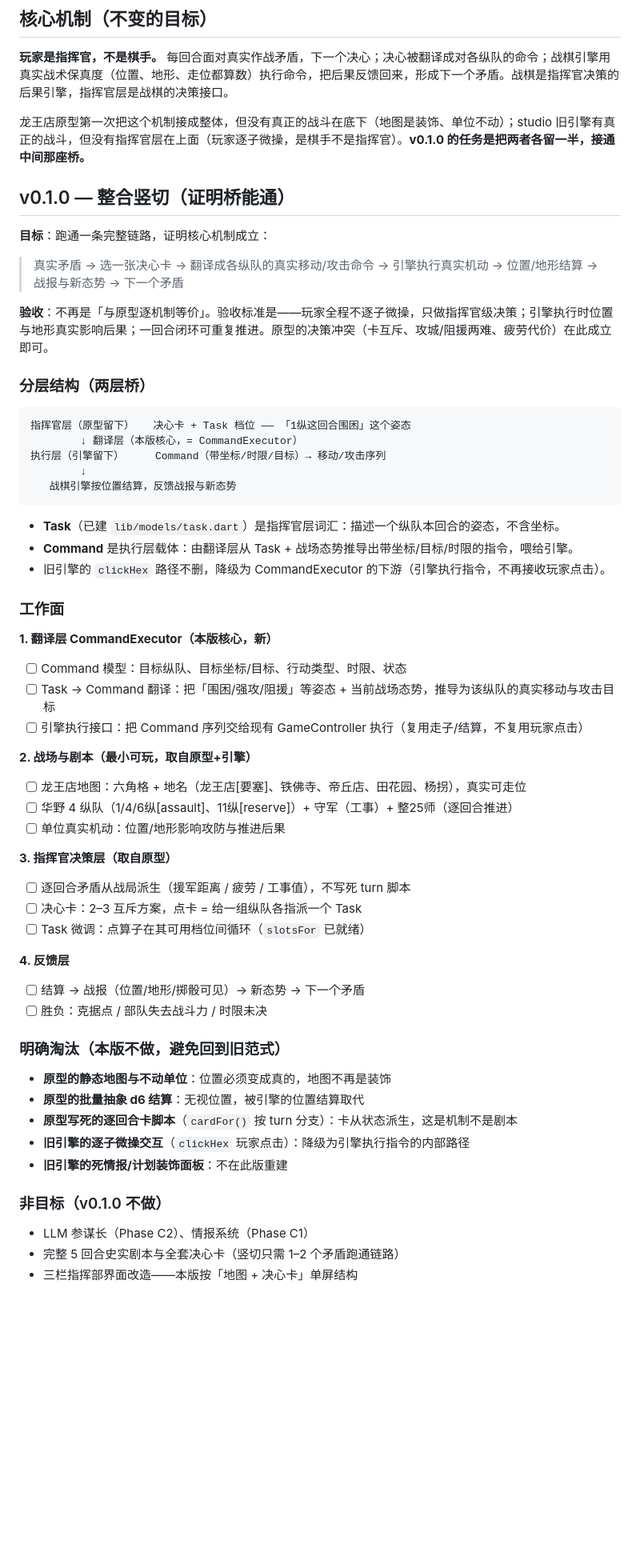
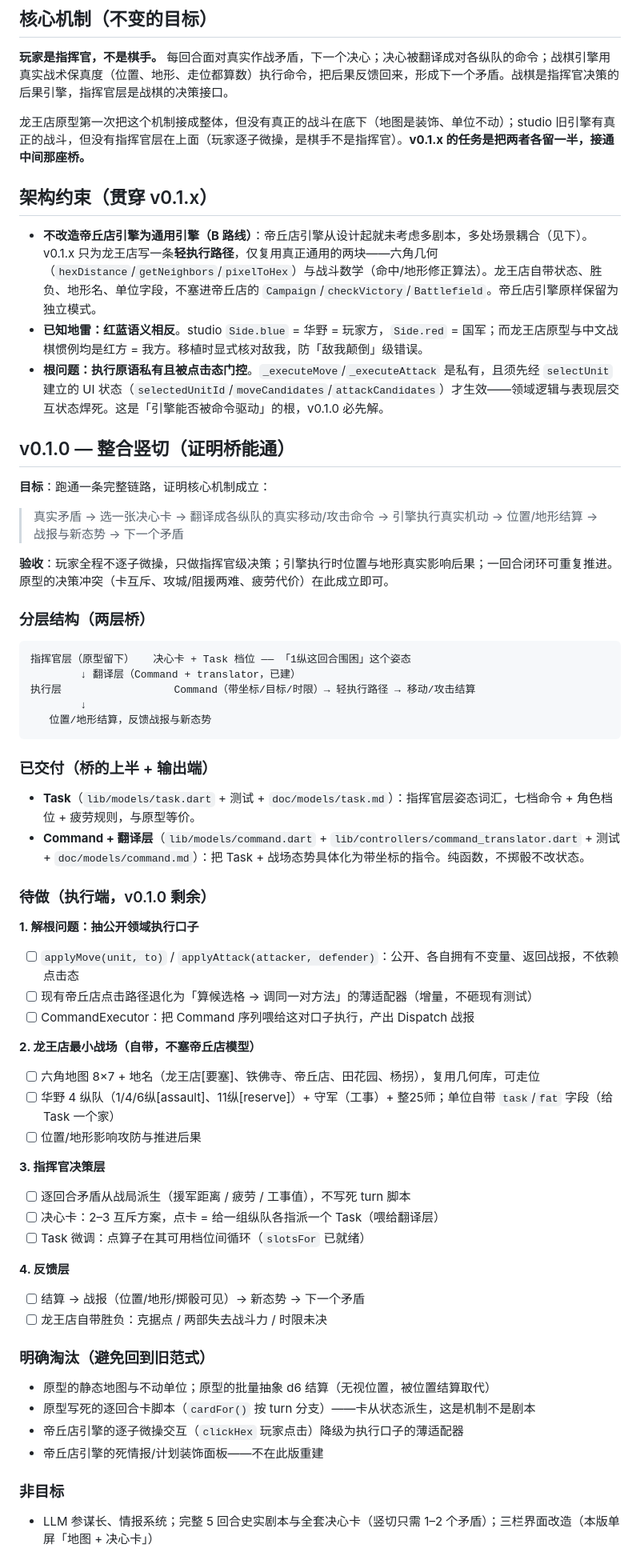
Before and after one commit to quanttide/qtgame-war, a Markdown page: src/studio/ROADMAP.md, the part around one of its changes. Shown at 80% size. Rendered like a GitHub page; blank space fills up the shorter version.

Commit message:
docs: ROADMAP 拆分 v0.1.0/0.1.1/0.1.2，写入架构约束（B路线/红蓝地雷/执行原语根问题）

````diff
--- a/src/studio/ROADMAP.md
+++ b/src/studio/ROADMAP.md
@@ -4,7 +4,13 @@
 
 **玩家是指挥官，不是棋手。** 每回合面对真实作战矛盾，下一个决心；决心被翻译成对各纵队的命令；战棋引擎用真实战术保真度（位置、地形、走位都算数）执行命令，把后果反馈回来，形成下一个矛盾。战棋是指挥官决策的后果引擎，指挥官层是战棋的决策接口。
 
-龙王店原型第一次把这个机制接成整体，但没有真正的战斗在底下（地图是装饰、单位不动）；studio 旧引擎有真正的战斗，但没有指挥官层在上面（玩家逐子微操，是棋手不是指挥官）。**v0.1.0 的任务是把两者各留一半，接通中间那座桥。**
+龙王店原型第一次把这个机制接成整体，但没有真正的战斗在底下（地图是装饰、单位不动）；studio 旧引擎有真正的战斗，但没有指挥官层在上面（玩家逐子微操，是棋手不是指挥官）。**v0.1.x 的任务是把两者各留一半，接通中间那座桥。**
+
+## 架构约束（贯穿 v0.1.x）
+
+- **不改造帝丘店引擎为通用引擎（B 路线）**：帝丘店引擎从设计起就未考虑多剧本，多处场景耦合（见下）。v0.1.x 只为龙王店写一条**轻执行路径**，仅复用真正通用的两块——六角几何（`hexDistance`/`getNeighbors`/`pixelToHex`）与战斗数学（命中/地形修正算法）。龙王店自带状态、胜负、地形名、单位字段，不塞进帝丘店的 `Campaign`/`checkVictory`/`Battlefield`。帝丘店引擎原样保留为独立模式。
+- **已知地雷：红蓝语义相反**。studio `Side.blue` = 华野 = 玩家方，`Side.red` = 国军；而龙王店原型与中文战棋惯例均是红方 = 我方。移植时显式核对敌我，防「敌我颠倒」级错误。
+- **根问题：执行原语私有且被点击态门控**。`_executeMove`/`_executeAttack` 是私有，且须先经 `selectUnit` 建立的 UI 状态（`selectedUnitId`/`moveCandidates`/`attackCandidates`）才生效——领域逻辑与表现层交互状态焊死。这是「引擎能否被命令驱动」的根，v0.1.0 必先解。
 
 ## v0.1.0 — 整合竖切（证明桥能通）
 
@@ -12,54 +18,52 @@
 
 > 真实矛盾 → 选一张决心卡 → 翻译成各纵队的真实移动/攻击命令 → 引擎执行真实机动 → 位置/地形结算 → 战报与新态势 → 下一个矛盾
 
-**验收**：不再是「与原型逐机制等价」。验收标准是——玩家全程不逐子微操，只做指挥官级决策；引擎执行时位置与地形真实影响后果；一回合闭环可重复推进。原型的决策冲突（卡互斥、攻城/阻援两难、疲劳代价）在此成立即可。
+**验收**：玩家全程不逐子微操，只做指挥官级决策；引擎执行时位置与地形真实影响后果；一回合闭环可重复推进。原型的决策冲突（卡互斥、攻城/阻援两难、疲劳代价）在此成立即可。
 
 ### 分层结构（两层桥）
 
 ```
 指挥官层（原型留下）   决心卡 + Task 档位 —— 「1纵这回合围困」这个姿态
-        ↓ 翻译层（本版核心，= CommandExecutor）
-执行层（引擎留下）     Command（带坐标/时限/目标）→ 移动/攻击序列
+        ↓ 翻译层（Command + translator，已建）
+执行层                  Command（带坐标/目标/时限）→ 轻执行路径 → 移动/攻击结算
         ↓
-   战棋引擎按位置结算，反馈战报与新态势
+   位置/地形结算，反馈战报与新态势
 ```
 
-- **Task**（已建 `lib/models/task.dart`）是指挥官层词汇：描述一个纵队本回合的姿态，不含坐标。
-- **Command** 是执行层载体：由翻译层从 Task + 战场态势推导出带坐标/目标/时限的指令，喂给引擎。
-- 旧引擎的 `clickHex` 路径不删，降级为 CommandExecutor 的下游（引擎执行指令，不再接收玩家点击）。
+### 已交付（桥的上半 + 输出端）
 
-### 工作面
+- **Task**（`lib/models/task.dart` + 测试 + `doc/models/task.md`）：指挥官层姿态词汇，七档命令 + 角色档位 + 疲劳规则，与原型等价。
+- **Command + 翻译层**（`lib/models/command.dart` + `lib/controllers/command_translator.dart` + 测试 + `doc/models/command.md`）：把 Task + 战场态势具体化为带坐标的指令。纯函数，不掷骰不改状态。
 
-**1. 翻译层 CommandExecutor（本版核心，新）**
-- [ ] Command 模型：目标纵队、目标坐标/目标、行动类型、时限、状态
-- [ ] Task → Command 翻译：把「围困/强攻/阻援」等姿态 + 当前战场态势，推导为该纵队的真实移动与攻击目标
-- [ ] 引擎执行接口：把 Command 序列交给现有 GameController 执行（复用走子/结算，不复用玩家点击）
+### 待做（执行端，v0.1.0 剩余）
 
-**2. 战场与剧本（最小可玩，取自原型+引擎）**
-- [ ] 龙王店地图：六角格 + 地名（龙王店[要塞]、铁佛寺、帝丘店、田花园、杨拐），真实可走位
-- [ ] 华野 4 纵队（1/4/6纵[assault]、11纵[reserve]）+ 守军（工事）+ 整25师（逐回合推进）
-- [ ] 单位真实机动：位置/地形影响攻防与推进后果
+**1. 解根问题：抽公开领域执行口子**
+- [ ] `applyMove(unit, to)` / `applyAttack(attacker, defender)`：公开、各自拥有不变量、返回战报，不依赖点击态
+- [ ] 现有帝丘店点击路径退化为「算候选格 → 调同一对方法」的薄适配器（增量，不砸现有测试）
+- [ ] CommandExecutor：把 Command 序列喂给这对口子执行，产出 Dispatch 战报
 
-**3. 指挥官决策层（取自原型）**
+**2. 龙王店最小战场（自带，不塞帝丘店模型）**
+- [ ] 六角地图 8×7 + 地名（龙王店[要塞]、铁佛寺、帝丘店、田花园、杨拐），复用几何库，可走位
+- [ ] 华野 4 纵队（1/4/6纵[assault]、11纵[reserve]）+ 守军（工事）+ 整25师；单位自带 `task`/`fat` 字段（给 Task 一个家）
+- [ ] 位置/地形影响攻防与推进后果
+
+**3. 指挥官决策层**
 - [ ] 逐回合矛盾从战局派生（援军距离 / 疲劳 / 工事值），不写死 turn 脚本
-- [ ] 决心卡：2–3 互斥方案，点卡 = 给一组纵队各指派一个 Task
+- [ ] 决心卡：2–3 互斥方案，点卡 = 给一组纵队各指派一个 Task（喂给翻译层）
 - [ ] Task 微调：点算子在其可用档位间循环（`slotsFor` 已就绪）
 
 **4. 反馈层**
 - [ ] 结算 → 战报（位置/地形/掷骰可见）→ 新态势 → 下一个矛盾
-- [ ] 胜负：克据点 / 部队失去战斗力 / 时限未决
+- [ ] 龙王店自带胜负：克据点 / 两部失去战斗力 / 时限未决
 
-### 明确淘汰（本版不做，避免回到旧范式）
+### 明确淘汰（避免回到旧范式）
 
-- **原型的静态地图与不动单位**：位置必须变成真的，地图不再是装饰
-- **原型的批量抽象 d6 结算**：无视位置，被引擎的位置结算取代
-- **原型写死的逐回合卡脚本**（`cardFor()` 按 turn 分支）：卡从状态派生，这是机制不是剧本
-- **旧引擎的逐子微操交互**（`clickHex` 玩家点击）：降级为引擎执行指令的内部路径
-- **旧引擎的死情报/计划装饰面板**：不在此版重建
+- 原型的静态地图与不动单位；原型的批量抽象 d6 结算（无视位置，被位置结算取代）
+- 原型写死的逐回合卡脚本（`cardFor()` 按 turn 分支）——卡从状态派生，这是机制不是剧本
+- 帝丘店引擎的逐子微操交互（`clickHex` 玩家点击）降级为执行口子的薄适配器
+- 帝丘店引擎的死情报/计划装饰面板——不在此版重建
 
-### 非目标（v0.1.0 不做）
+### 非目标
 
-- LLM 参谋长（Phase C2）、情报系统（Phase C1）
-- 完整 5 回合史实剧本与全套决心卡（竖切只需 1–2 个矛盾跑通链路）
-- 三栏指挥部界面改造——本版按「地图 + 决心卡」单屏结构
+- LLM 参谋长、情报系统；完整 5 回合史实剧本与全套决心卡（竖切只需 1–2 个矛盾）；三栏界面改造（本版单屏「地图 + 决心卡」）
 
````
Also changed, not shown: other parts of src/studio/ROADMAP.md (+19 -5 lines).
